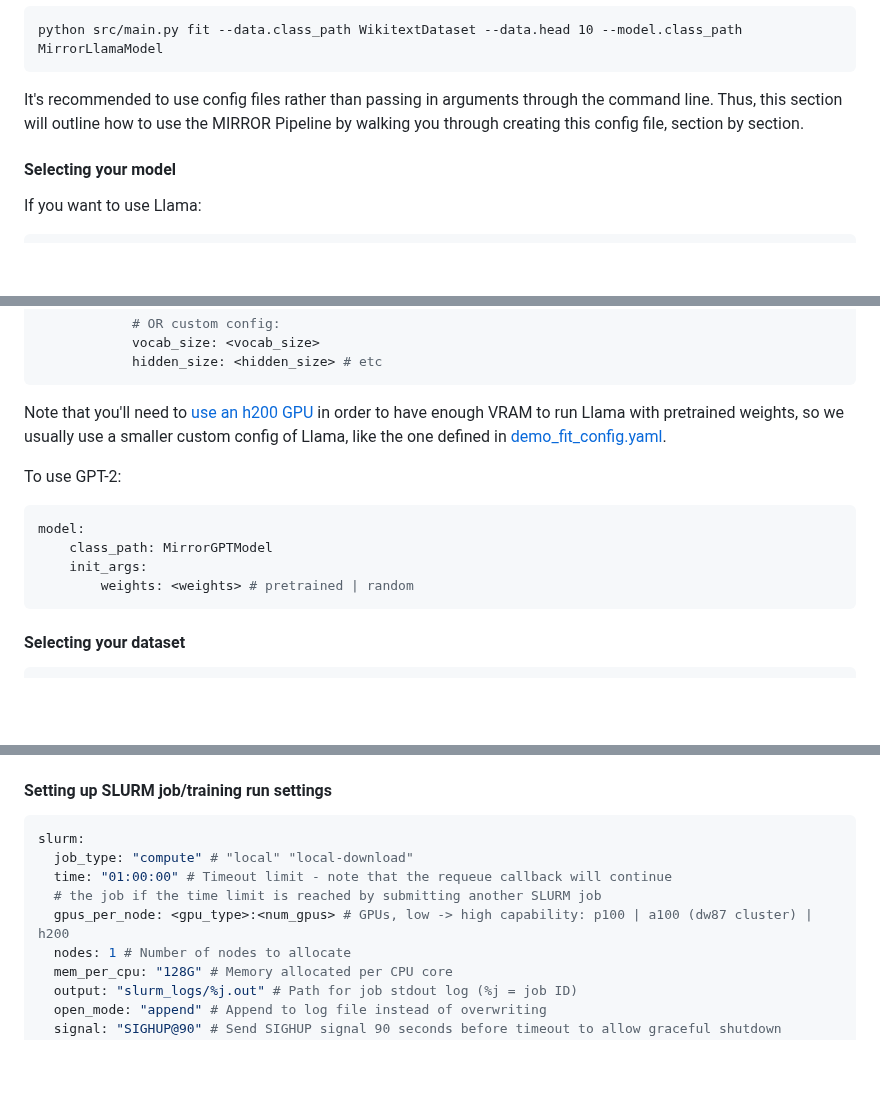
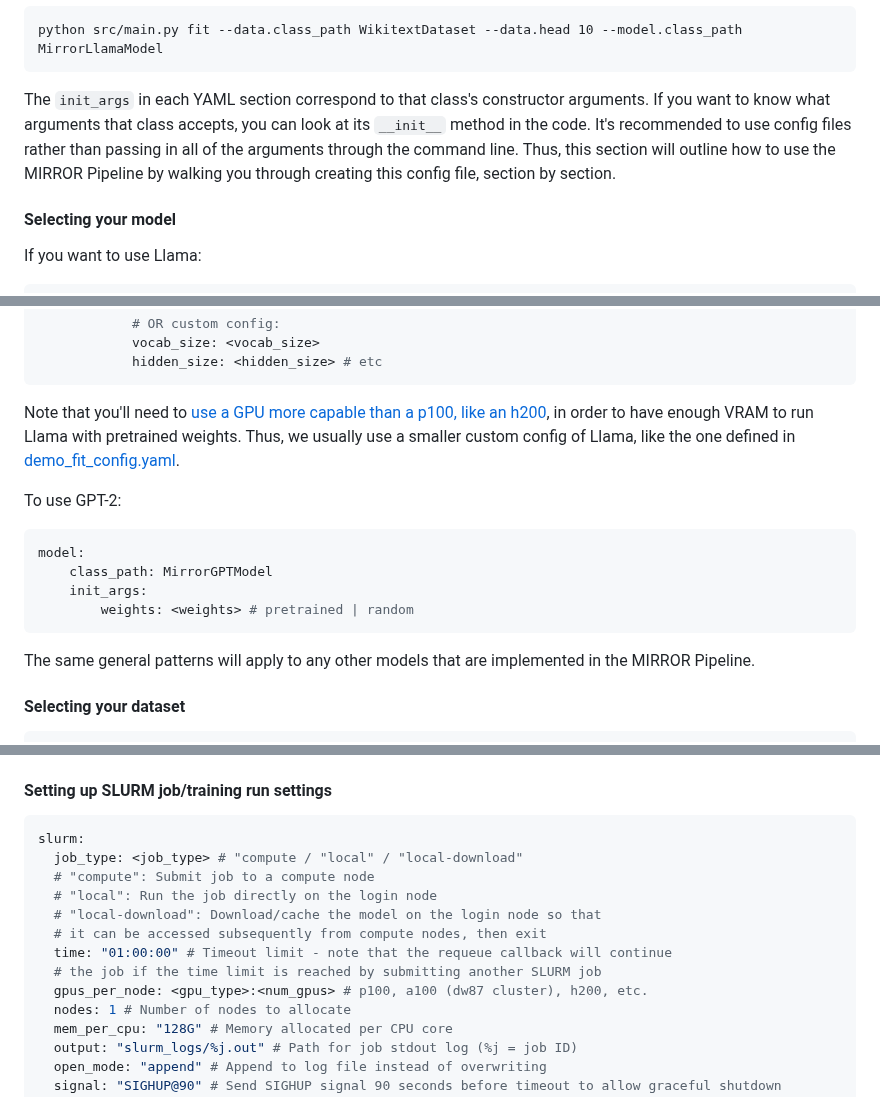
Before and after one commit to DRAGNLabs/MIRROR-Pipeline, a Markdown page: docs/mirror onboarding.md, 3 parts joined by grey strips. Drawn GitHub-style; blank space fills up the shorter version.

Commit message:
Revise ticket per review

````diff
--- a/docs/mirror onboarding.md
+++ b/docs/mirror onboarding.md
@@ -236,7 +236,7 @@ That command uses a demo config YAML file to specify the settings for the traini
 python src/main.py fit --data.class_path WikitextDataset --data.head 10 --model.class_path MirrorLlamaModel
 ```
 
-It's recommended to use config files rather than passing in arguments through the command line. Thus, this section will outline how to use the MIRROR Pipeline by walking you through creating this config file, section by section.
+The `init_args` in each YAML section correspond to that class's constructor arguments. If you want to know what arguments that class accepts, you can look at its `__init__` method in the code. It's recommended to use config files rather than passing in all of the arguments through the command line. Thus, this section will outline how to use the MIRROR Pipeline by walking you through creating this config file, section by section.
 
 #### Selecting your model
 
@@ -255,7 +255,7 @@ model:
             hidden_size: <hidden_size> # etc
 ```
 
-Note that you'll need to [use an h200 GPU](#setting-up-slurm-jobtraining-run-settings) in order to have enough VRAM to run Llama with pretrained weights, so we usually use a smaller custom config of Llama, like the one defined in [demo_fit_config.yaml](../configs/demo_fit_config.yaml).
+Note that you'll need to [use a GPU more capable than a p100, like an h200](#setting-up-slurm-jobtraining-run-settings), in order to have enough VRAM to run Llama with pretrained weights. Thus, we usually use a smaller custom config of Llama, like the one defined in [demo_fit_config.yaml](../configs/demo_fit_config.yaml).
 
 To use GPT-2:
 
@@ -265,6 +265,8 @@ model:
     init_args:
         weights: <weights> # pretrained | random
 ```
+
+The same general patterns will apply to any other models that are implemented in the MIRROR Pipeline.
 
 #### Selecting your dataset
 
@@ -317,10 +319,14 @@ do_preprocess: True # False by default
 
 ```yaml
 slurm:
-  job_type: "compute" # "local" "local-download"
+  job_type: <job_type> # "compute / "local" / "local-download"
+  # "compute": Submit job to a compute node
+  # "local": Run the job directly on the login node
+  # "local-download": Download/cache the model on the login node so that
+  # it can be accessed subsequently from compute nodes, then exit
   time: "01:00:00" # Timeout limit - note that the requeue callback will continue
   # the job if the time limit is reached by submitting another SLURM job
-  gpus_per_node: <gpu_type>:<num_gpus> # GPUs, low -> high capability: p100 | a100 (dw87 cluster) | h200
+  gpus_per_node: <gpu_type>:<num_gpus> # p100, a100 (dw87 cluster), h200, etc.
   nodes: 1 # Number of nodes to allocate
   mem_per_cpu: "128G" # Memory allocated per CPU core
   output: "slurm_logs/%j.out" # Path for job stdout log (%j = job ID)
````
Also changed, not shown: other parts of docs/mirror onboarding.md (+1 -1 lines).
